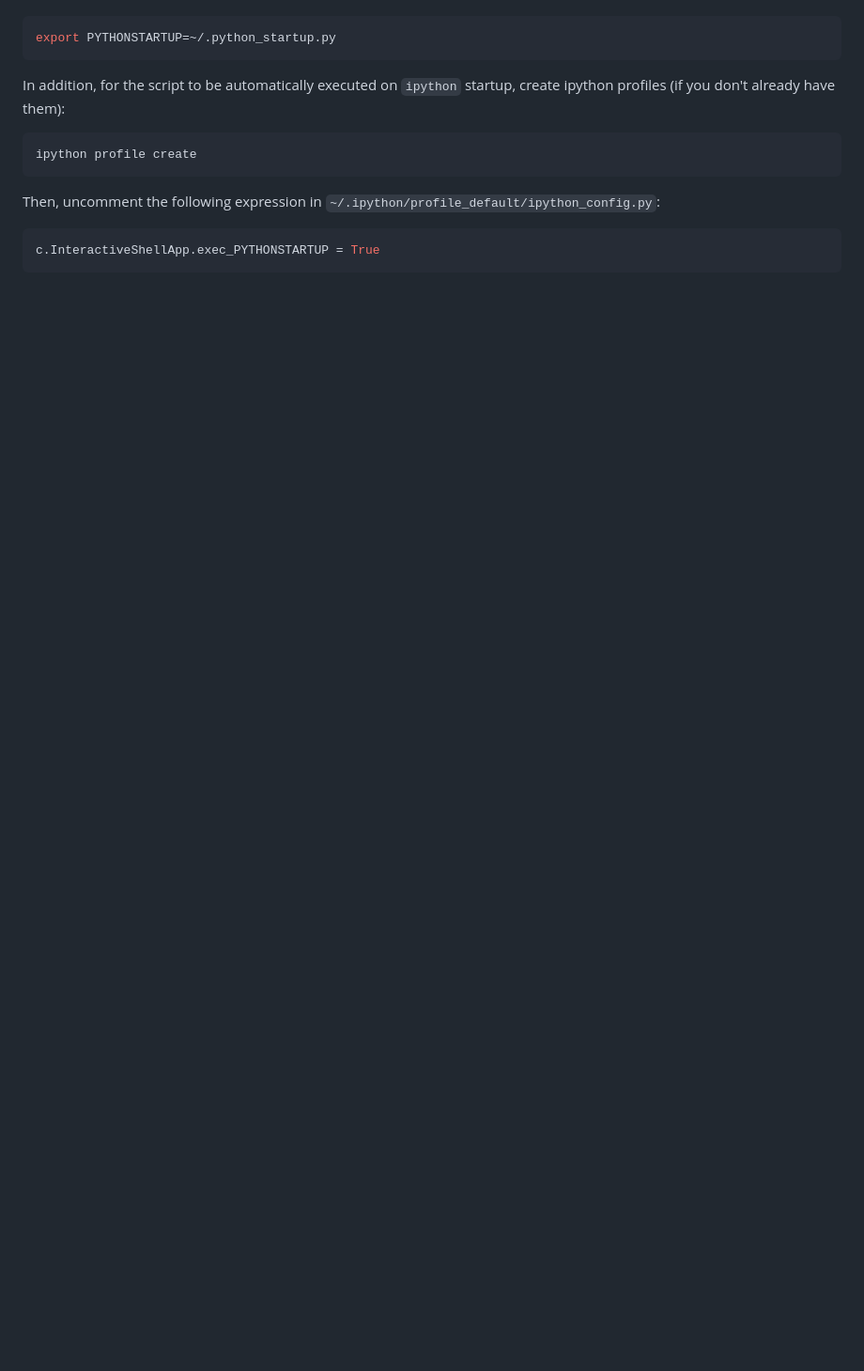
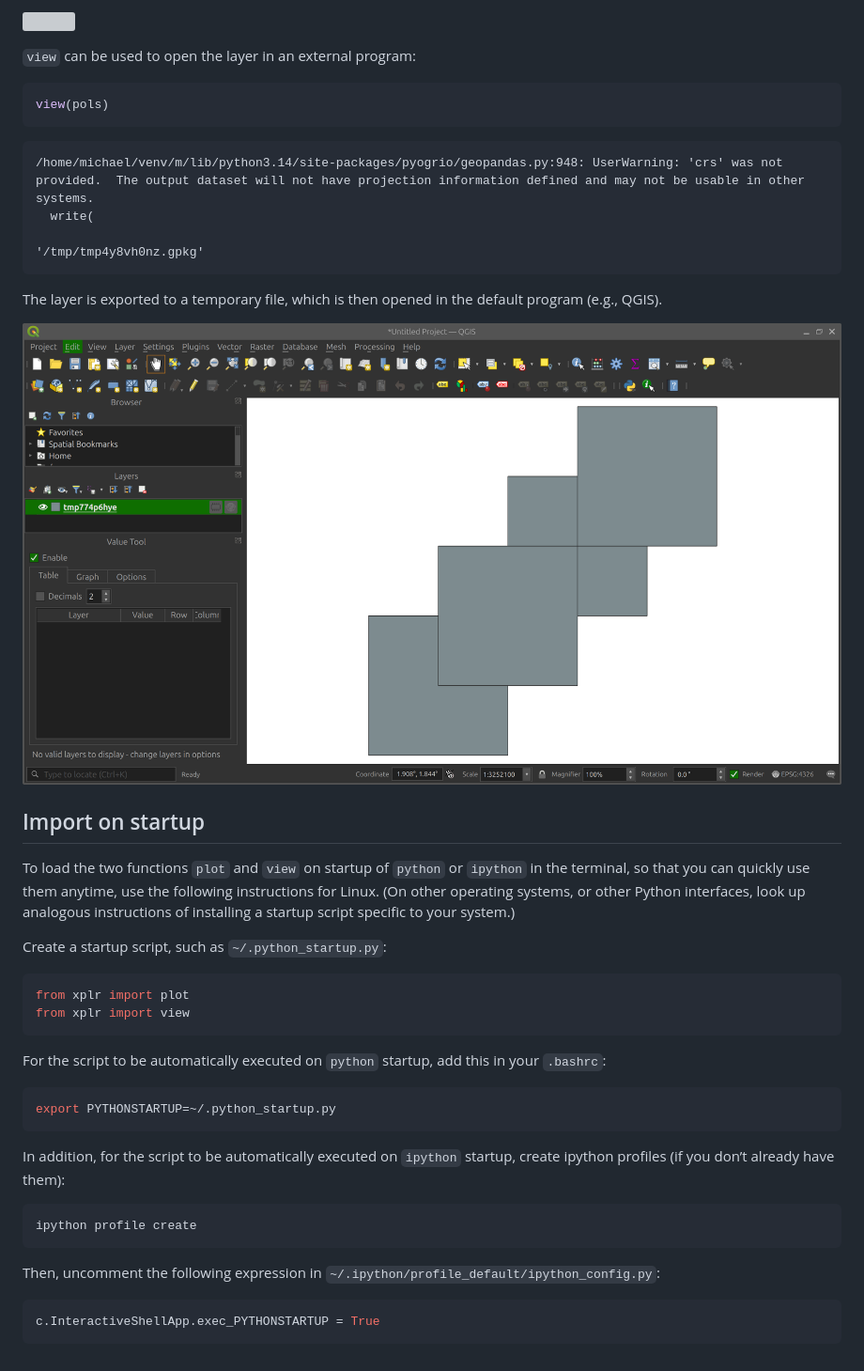
Before and after one commit to michaeldorman/xplr, a Markdown page: README.md, the part around one of its changes. Shown at 94% size. GitHub-like rendering; pictures changed too: README_files/qgis.png (added); blank space fills up the shorter version; grey boxes are pictures that could not be loaded.

````diff
--- a/README.md
+++ b/README.md
@@ -49,14 +107,53 @@ For the script to be automatically executed on `python` startup, add this in you
+![](README_files/figure-commonmark/cell-5-output-2.png)
+
+`view` can be used to open the layer in an external program:
+
+``` python
+view(pols)
+```
+
+    /home/michael/venv/m/lib/python3.14/site-packages/pyogrio/geopandas.py:948: UserWarning: 'crs' was not provided.  The output dataset will not have projection information defined and may not be usable in other systems.
+      write(
+
+    '/tmp/tmp4y8vh0nz.gpkg'
+
+The layer is exported to a temporary file, which is then opened in the
+default program (e.g., QGIS).
+
+![The `pols` layer opened in QGIS](README_files/qgis.png)
+
+## Import on startup
+
+To load the two functions `plot` and `view` on startup of `python` or
+`ipython` in the terminal, so that you can quickly use them anytime, use
+the following instructions for Linux. (On other operating systems, or
+other Python interfaces, look up analogous instructions of installing a
+startup script specific to your system.)
+
+Create a startup script, such as `~/.python_startup.py`:
+
+``` python
+from xplr import plot
+from xplr import view
+```
+
+For the script to be automatically executed on `python` startup, add
+this in your `.bashrc`:
+
+``` python
 export PYTHONSTARTUP=~/.python_startup.py
 ```
 
-In addition, for the script to be automatically executed on `ipython` startup, create ipython profiles (if you don't already have them):
+In addition, for the script to be automatically executed on `ipython`
+startup, create ipython profiles (if you don’t already have them):
 
-```python
+``` python
 ipython profile create
 ```
 
-Then, uncomment the following expression in `~/.ipython/profile_default/ipython_config.py`:
+Then, uncomment the following expression in
+`~/.ipython/profile_default/ipython_config.py`:
 
-```python
+``` python
 c.InteractiveShellApp.exec_PYTHONSTARTUP = True
 ```
````
Also changed, not shown: other parts of README.md (+84 -26 lines), 8 other files.
